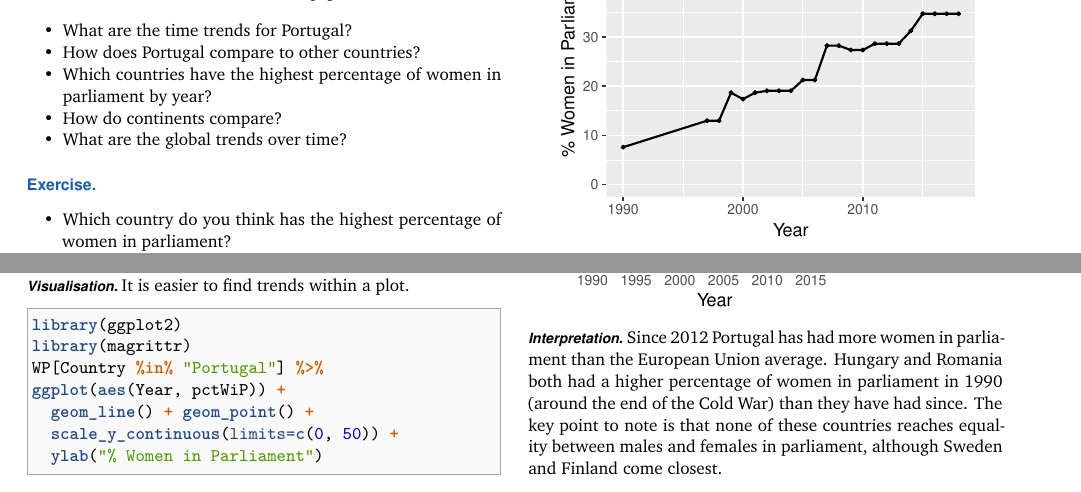
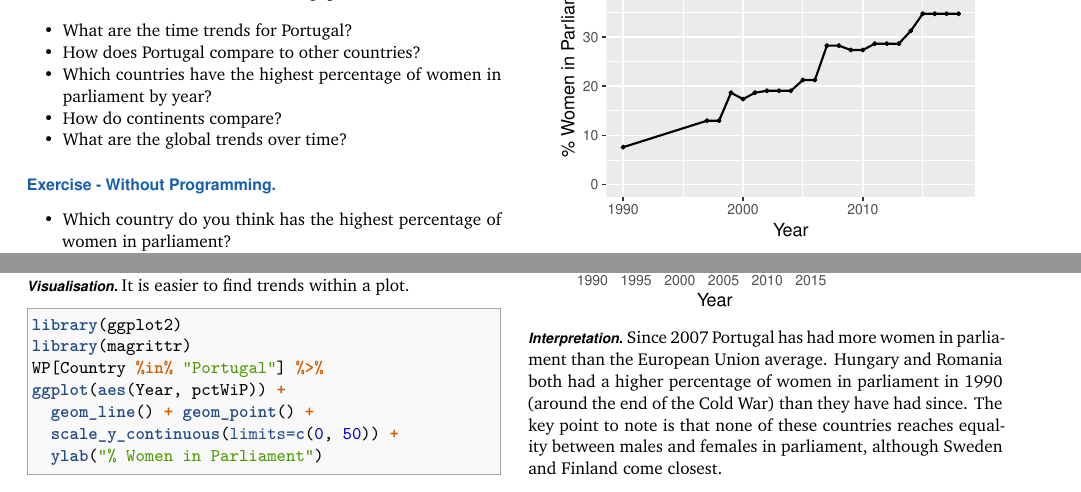
Before and after one commit to saghirb/WiP-rdatatable, an R Markdown document (doc/WiP-rdatatable.Rmd): two parts of page 3 of 6, joined at a grey line, cut so that both start at the same text. The pictures show the output file doc/WiP-rdatatable.pdf that the author committed with the source.

Commit message:
Minor updates (corrections) based on the feedback from students during a practical with the tidyverse version of this doc.

```diff
--- a/doc/WiP-rdatatable.Rmd
+++ b/doc/WiP-rdatatable.Rmd
@@ -350,7 +350,7 @@ answer the following questions.
 - How do continents compare?
 - What are the global trends over time?
 
-## Exercise
+## Exercise - Without Programming
 
 - Which country do you think has the highest percentage of women in parliament?
 - In each continent (i.e. Africa, Americas, Asia, Europe and Oceania), which country
@@ -416,7 +416,7 @@ WP[Country %in% c("Portugal", "Sweden", "Spain",
 
 ### Interpretation
 
-Since 2012 Portugal has had more women in parliament than the European Union average.
+Since 2007 Portugal has had more women in parliament than the European Union average.
 Hungary and Romania both had a higher percentage of women in parliament in 1990
 (around the end of the Cold War) than they have had since. The key point to note
 is that none of these countries reaches equality between males and females in
```
Also changed, not shown: Share/WiP-rdatatable.pdf, doc/WiP-rdatatable.pdf, doc/WiP-rdatatable.tex, 1 other file.
